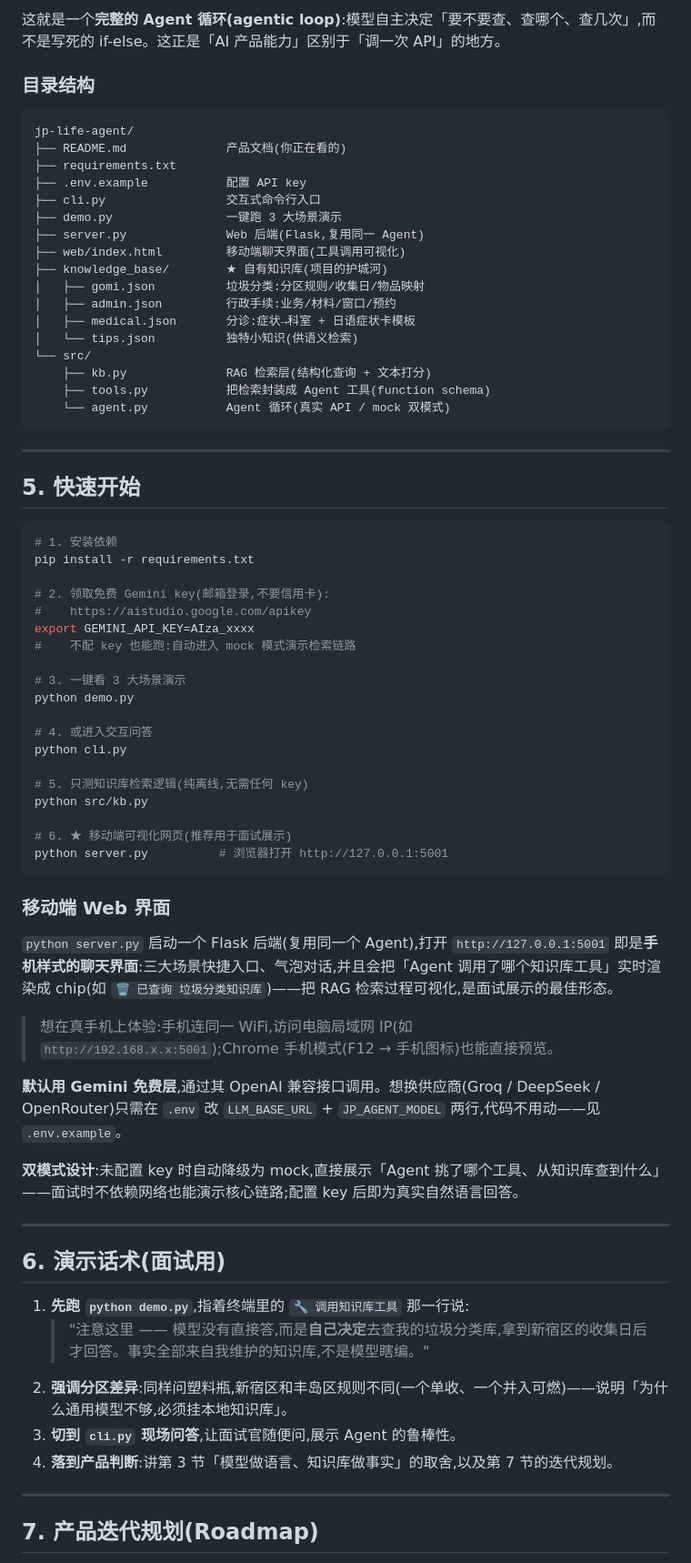
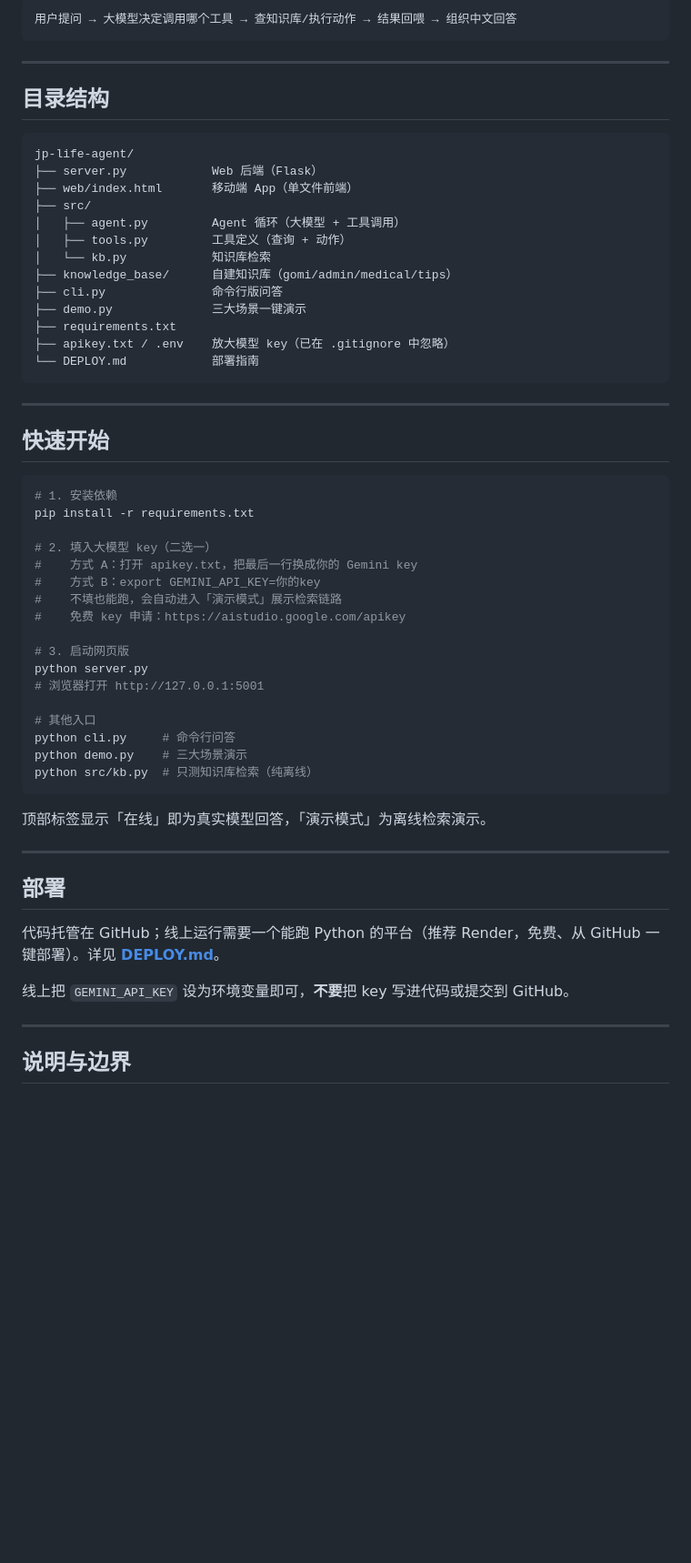
Before and after one commit to iisland2008/jp-life-agent, a Markdown page: README.md, the part around one of its changes. Shown at 91% size. Drawn GitHub-style; blank space fills up the shorter version.

Commit message:
重写 README

````diff
--- a/README.md
+++ b/README.md
@@ -76,74 +39,61 @@
-这就是一个**完整的 Agent 循环(agentic loop)**:模型自主决定「要不要查、查哪个、查几次」,而不是写死的 if-else。这正是「AI 产品能力」区别于「调一次 API」的地方。
-
-### 目录结构
-
-```
-jp-life-agent/
-├── README.md              产品文档(你正在看的)
-├── requirements.txt
-├── .env.example           配置 API key
-├── cli.py                 交互式命令行入口
-├── demo.py                一键跑 3 大场景演示
-├── server.py              Web 后端(Flask,复用同一 Agent)
-├── web/index.html         移动端聊天界面(工具调用可视化)
-├── knowledge_base/        ★ 自有知识库(项目的护城河)
-│   ├── gomi.json          垃圾分类:分区规则/收集日/物品映射
-│   ├── admin.json         行政手续:业务/材料/窗口/预约
-│   ├── medical.json       分诊:症状→科室 + 日语症状卡模板
-│   └── tips.json          独特小知识(供语义检索)
-└── src/
-    ├── kb.py              RAG 检索层(结构化查询 + 文本打分)
-    ├── tools.py           把检索封装成 Agent 工具(function schema)
-    └── agent.py           Agent 循环(真实 API / mock 双模式)
+用户提问 → 大模型决定调用哪个工具 → 查知识库/执行动作 → 结果回喂 → 组织中文回答
 ```
 
 ---
 
-## 5. 快速开始
+## 目录结构
+
+```
+jp-life-agent/
+├── server.py            Web 后端（Flask）
+├── web/index.html       移动端 App（单文件前端）
+├── src/
+│   ├── agent.py         Agent 循环（大模型 + 工具调用）
+│   ├── tools.py         工具定义（查询 + 动作）
+│   └── kb.py            知识库检索
+├── knowledge_base/      自建知识库（gomi/admin/medical/tips）
+├── cli.py               命令行版问答
+├── demo.py              三大场景一键演示
+├── requirements.txt
+├── apikey.txt / .env    放大模型 key（已在 .gitignore 中忽略）
+└── DEPLOY.md            部署指南
+```
+
+---
+
+## 快速开始
 
 ```bash
 # 1. 安装依赖
 pip install -r requirements.txt
 
-# 2. 领取免费 Gemini key(邮箱登录,不要信用卡):
-#    https://aistudio.google.com/apikey
-export GEMINI_API_KEY=AIza_xxxx
-#    不配 key 也能跑:自动进入 mock 模式演示检索链路
+# 2. 填入大模型 key（二选一）
+#    方式 A：打开 apikey.txt，把最后一行换成你的 Gemini key
+#    方式 B：export GEMINI_API_KEY=你的key
+#    不填也能跑，会自动进入「演示模式」展示检索链路
+#    免费 key 申请：https://aistudio.google.com/apikey
 
-# 3. 一键看 3 大场景演示
-python demo.py
+# 3. 启动网页版
+python server.py
+# 浏览器打开 http://127.0.0.1:5001
 
-# 4. 或进入交互问答
-python cli.py
-
-# 5. 只测知识库检索逻辑(纯离线,无需任何 key)
-python src/kb.py
-
-# 6. ★ 移动端可视化网页(推荐用于面试展示)
-python server.py          # 浏览器打开 http://127.0.0.1:5001
+# 其他入口
+python cli.py     # 命令行问答
+python demo.py    # 三大场景演示
+python src/kb.py  # 只测知识库检索（纯离线）
 ```
 
-### 移动端 Web 界面
-
-`python server.py` 启动一个 Flask 后端(复用同一个 Agent),打开 `http://127.0.0.1:5001` 即是**手机样式的聊天界面**:三大场景快捷入口、气泡对话,并且会把「Agent 调用了哪个知识库工具」实时渲染成 chip(如 `🗑️ 已查询 垃圾分类知识库`)——把 RAG 检索过程可视化,是面试展示的最佳形态。
-
-> 想在真手机上体验:手机连同一 WiFi,访问电脑局域网 IP(如 `http://192.168.x.x:5001`);Chrome 手机模式(F12 → 手机图标)也能直接预览。
-
-**默认用 Gemini 免费层**,通过其 OpenAI 兼容接口调用。想换供应商(Groq / DeepSeek / OpenRouter)只需在 `.env` 改 `LLM_BASE_URL` + `JP_AGENT_MODEL` 两行,代码不用动——见 `.env.example`。
-
-**双模式设计**:未配置 key 时自动降级为 mock,直接展示「Agent 挑了哪个工具、从知识库查到什么」——面试时不依赖网络也能演示核心链路;配置 key 后即为真实自然语言回答。
+顶部标签显示「在线」即为真实模型回答，「演示模式」为离线检索演示。
 
 ---
 
-## 6. 演示话术(面试用)
+## 部署
 
-1. **先跑 `python demo.py`**,指着终端里的 `🔧 调用知识库工具` 那一行说:
-   > "注意这里 —— 模型没有直接答,而是**自己决定**去查我的垃圾分类库,拿到新宿区的收集日后才回答。事实全部来自我维护的知识库,不是模型瞎编。"
-2. **强调分区差异**:同样问塑料瓶,新宿区和丰岛区规则不同(一个单收、一个并入可燃)——说明「为什么通用模型不够,必须挂本地知识库」。
-3. **切到 `cli.py` 现场问答**,让面试官随便问,展示 Agent 的鲁棒性。
-4. **落到产品判断**:讲第 3 节「模型做语言、知识库做事实」的取舍,以及第 7 节的迭代规划。
+代码托管在 GitHub；线上运行需要一个能跑 Python 的平台（推荐 Render，免费、从 GitHub 一键部署）。详见 **[DEPLOY.md](./DEPLOY.md)**。
+
+线上把 `GEMINI_API_KEY` 设为环境变量即可，**不要**把 key 写进代码或提交到 GitHub。
 
 ---
 
-## 7. 产品迭代规划(Roadmap)
+## 说明与边界
 
````
Also changed, not shown: other parts of README.md (+27 -77 lines).
